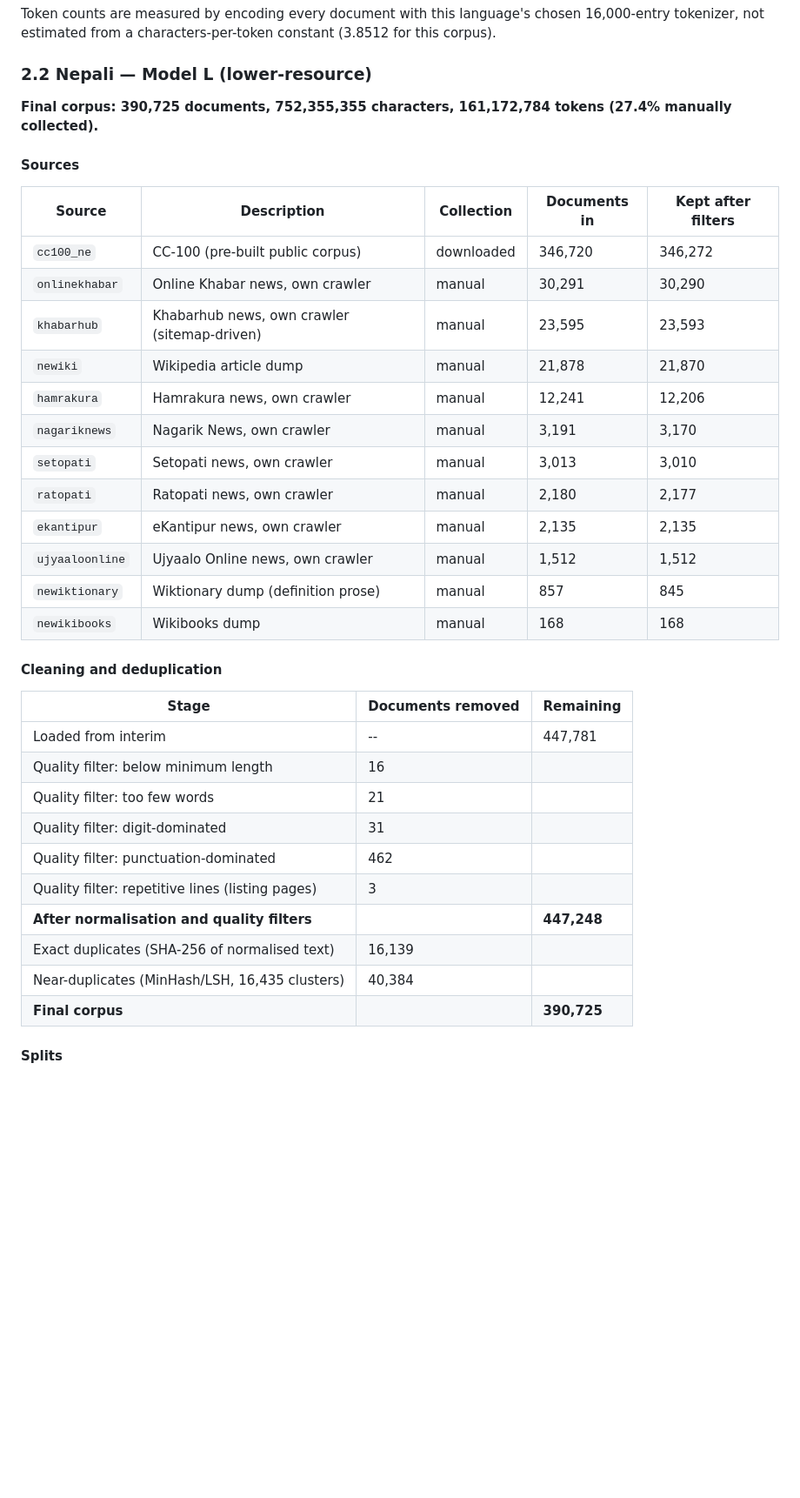
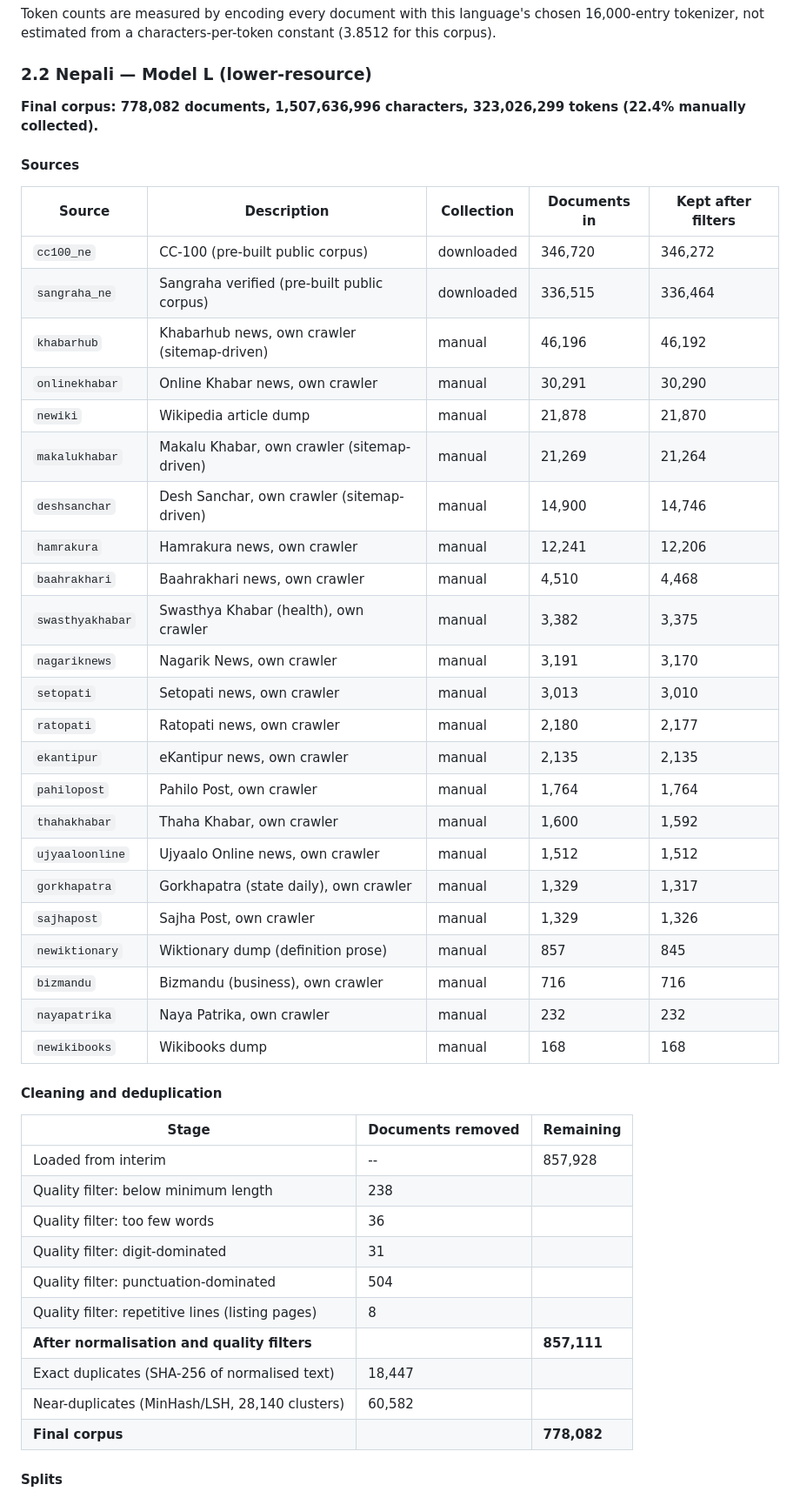
Before and after one commit to Ujjiyara/hindi-nepali-transformers-from-scratch, a Markdown page: report/phase1.md, the part around one of its changes. Shown at 87% size. Drawn GitHub-style; blank space fills up the shorter version.

```diff
--- a/report/phase1.md
+++ b/report/phase1.md
@@ -74,7 +74,7 @@ Token counts are measured by encoding every document with this language's chosen
 
 ### 2.2 Nepali — Model L (lower-resource)
 
-**Final corpus: 390,725 documents, 752,355,355 characters, 161,172,784 tokens (27.4% manually collected).**
+**Final corpus: 778,082 documents, 1,507,636,996 characters, 323,026,299 tokens (22.4% manually collected).**
 
 
 #### Sources
@@ -82,16 +82,27 @@ Token counts are measured by encoding every document with this language's chosen
 | Source | Description | Collection | Documents in | Kept after filters |
 |---|---|---|---|---|
 | `cc100_ne` | CC-100 (pre-built public corpus) | downloaded | 346,720 | 346,272 |
+| `sangraha_ne` | Sangraha verified (pre-built public corpus) | downloaded | 336,515 | 336,464 |
+| `khabarhub` | Khabarhub news, own crawler (sitemap-driven) | manual | 46,196 | 46,192 |
 | `onlinekhabar` | Online Khabar news, own crawler | manual | 30,291 | 30,290 |
-| `khabarhub` | Khabarhub news, own crawler (sitemap-driven) | manual | 23,595 | 23,593 |
 | `newiki` | Wikipedia article dump | manual | 21,878 | 21,870 |
+| `makalukhabar` | Makalu Khabar, own crawler (sitemap-driven) | manual | 21,269 | 21,264 |
+| `deshsanchar` | Desh Sanchar, own crawler (sitemap-driven) | manual | 14,900 | 14,746 |
 | `hamrakura` | Hamrakura news, own crawler | manual | 12,241 | 12,206 |
+| `baahrakhari` | Baahrakhari news, own crawler | manual | 4,510 | 4,468 |
+| `swasthyakhabar` | Swasthya Khabar (health), own crawler | manual | 3,382 | 3,375 |
 | `nagariknews` | Nagarik News, own crawler | manual | 3,191 | 3,170 |
 | `setopati` | Setopati news, own crawler | manual | 3,013 | 3,010 |
 | `ratopati` | Ratopati news, own crawler | manual | 2,180 | 2,177 |
 | `ekantipur` | eKantipur news, own crawler | manual | 2,135 | 2,135 |
+| `pahilopost` | Pahilo Post, own crawler | manual | 1,764 | 1,764 |
+| `thahakhabar` | Thaha Khabar, own crawler | manual | 1,600 | 1,592 |
 | `ujyaaloonline` | Ujyaalo Online news, own crawler | manual | 1,512 | 1,512 |
+| `gorkhapatra` | Gorkhapatra (state daily), own crawler | manual | 1,329 | 1,317 |
+| `sajhapost` | Sajha Post, own crawler | manual | 1,329 | 1,326 |
 | `newiktionary` | Wiktionary dump (definition prose) | manual | 857 | 845 |
+| `bizmandu` | Bizmandu (business), own crawler | manual | 716 | 716 |
+| `nayapatrika` | Naya Patrika, own crawler | manual | 232 | 232 |
 | `newikibooks` | Wikibooks dump | manual | 168 | 168 |
 
 
@@ -99,16 +110,16 @@ Token counts are measured by encoding every document with this language's chosen
 
 | Stage | Documents removed | Remaining |
 |---|---|---|
-| Loaded from interim | -- | 447,781 |
-| Quality filter: below minimum length | 16 | |
-| Quality filter: too few words | 21 | |
+| Loaded from interim | -- | 857,928 |
+| Quality filter: below minimum length | 238 | |
+| Quality filter: too few words | 36 | |
 | Quality filter: digit-dominated | 31 | |
-| Quality filter: punctuation-dominated | 462 | |
-| Quality filter: repetitive lines (listing pages) | 3 | |
-| **After normalisation and quality filters** | | **447,248** |
-| Exact duplicates (SHA-256 of normalised text) | 16,139 | |
-| Near-duplicates (MinHash/LSH, 16,435 clusters) | 40,384 | |
-| **Final corpus** | | **390,725** |
+| Quality filter: punctuation-dominated | 504 | |
+| Quality filter: repetitive lines (listing pages) | 8 | |
+| **After normalisation and quality filters** | | **857,111** |
+| Exact duplicates (SHA-256 of normalised text) | 18,447 | |
+| Near-duplicates (MinHash/LSH, 28,140 clusters) | 60,582 | |
+| **Final corpus** | | **778,082** |
 
 
 #### Splits
```
Also changed, not shown: other parts of report/phase1.md (+26 -23 lines), report/figures/tokenizer_chars_per_token.png, report/figures/tokenizer_fertility.png, report/figures/tokenizer_top_tokens.png, report/figures/tokenizer_vocab_utilisation.png, 9 other files.
